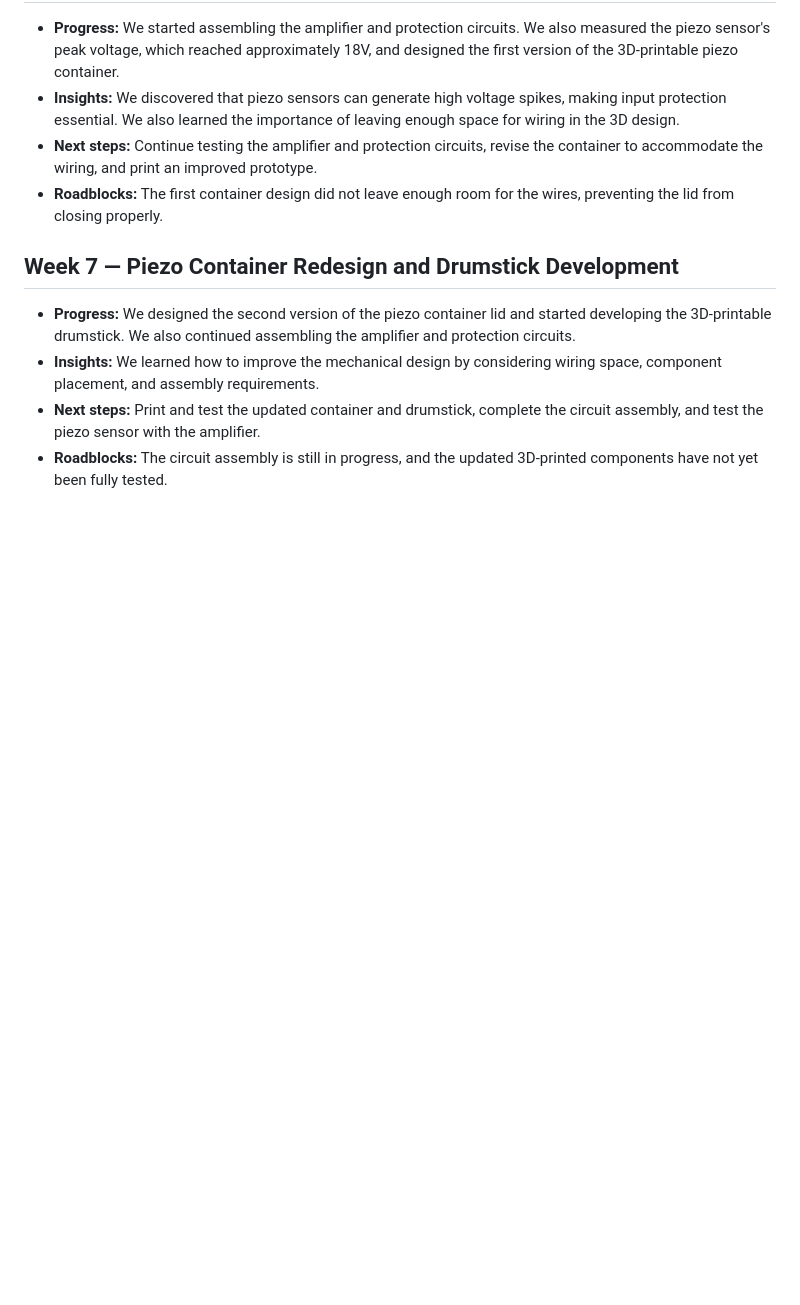
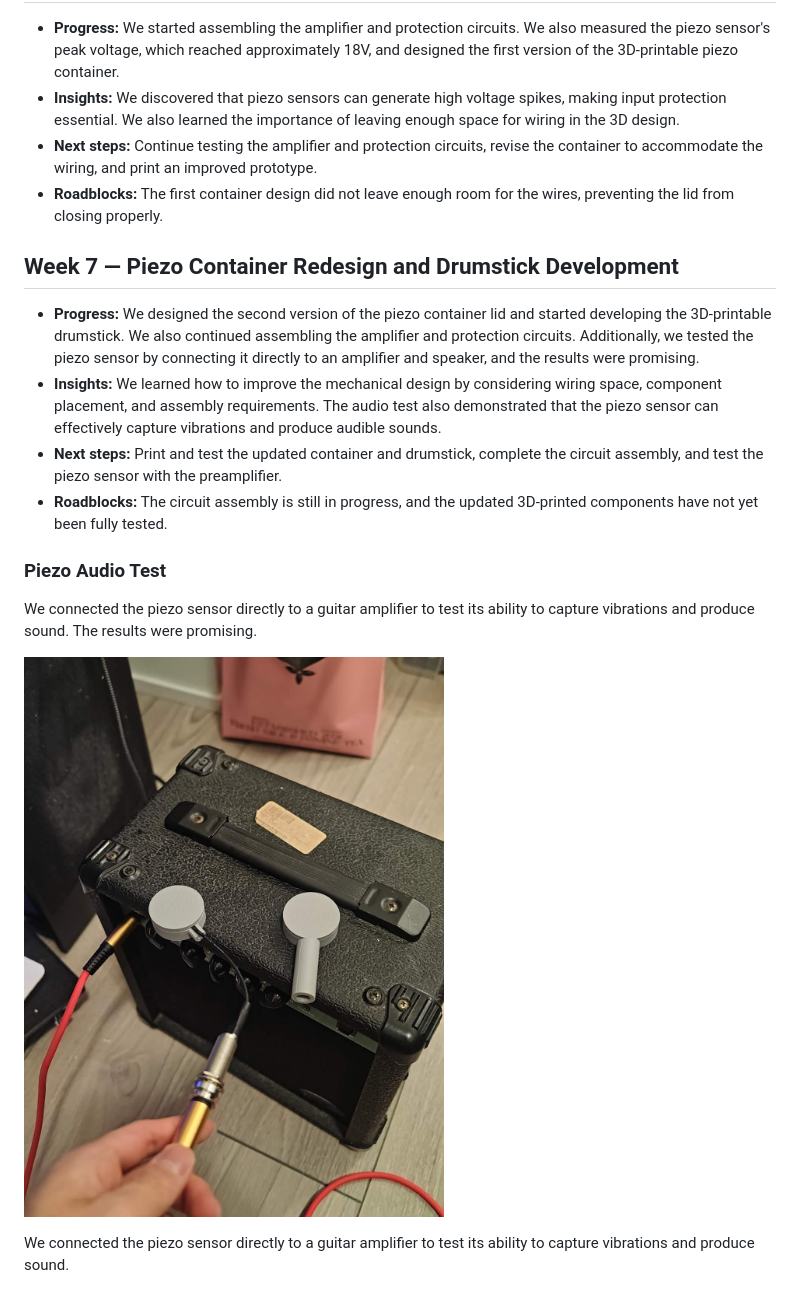
Before and after one commit to qOp3/DATT6047Object2Sound, a Markdown page: Dev log.md, the part around the change. GitHub-like rendering; pictures changed too: imgs/piezo_with_speaker.jpg (added); blank space fills up the shorter version.

```diff
--- a/Dev log.md
+++ b/Dev log.md
@@ -31,10 +31,17 @@
 - **Next steps:** Continue testing the amplifier and protection circuits, revise the container to accommodate the wiring, and print an improved prototype.
 - **Roadblocks:** The first container design did not leave enough room for the wires, preventing the lid from closing properly.
 
-
 ## Week 7 — Piezo Container Redesign and Drumstick Development
 
-- **Progress:** We designed the second version of the piezo container lid and started developing the 3D-printable drumstick. We also continued assembling the amplifier and protection circuits.
-- **Insights:** We learned how to improve the mechanical design by considering wiring space, component placement, and assembly requirements.
-- **Next steps:** Print and test the updated container and drumstick, complete the circuit assembly, and test the piezo sensor with the amplifier.
+- **Progress:** We designed the second version of the piezo container lid and started developing the 3D-printable drumstick. We also continued assembling the amplifier and protection circuits. Additionally, we tested the piezo sensor by connecting it directly to an amplifier and speaker, and the results were promising.
+- **Insights:** We learned how to improve the mechanical design by considering wiring space, component placement, and assembly requirements. The audio test also demonstrated that the piezo sensor can effectively capture vibrations and produce audible sounds.
+- **Next steps:** Print and test the updated container and drumstick, complete the circuit assembly, and test the piezo sensor with the preamplifier.
 - **Roadblocks:** The circuit assembly is still in progress, and the updated 3D-printed components have not yet been fully tested.
+
+### Piezo Audio Test
+
+We connected the piezo sensor directly to a guitar amplifier to test its ability to capture vibrations and produce sound. The results were promising.
+
+![Piezo sensor connected to a guitar amplifier](imgs/piezo_with_speaker.jpg)
+
+We connected the piezo sensor directly to a guitar amplifier to test its ability to capture vibrations and produce sound.
```
Also changed, not shown: imgs/Weixin Image_20261101210758_34_2.jpg (added).
